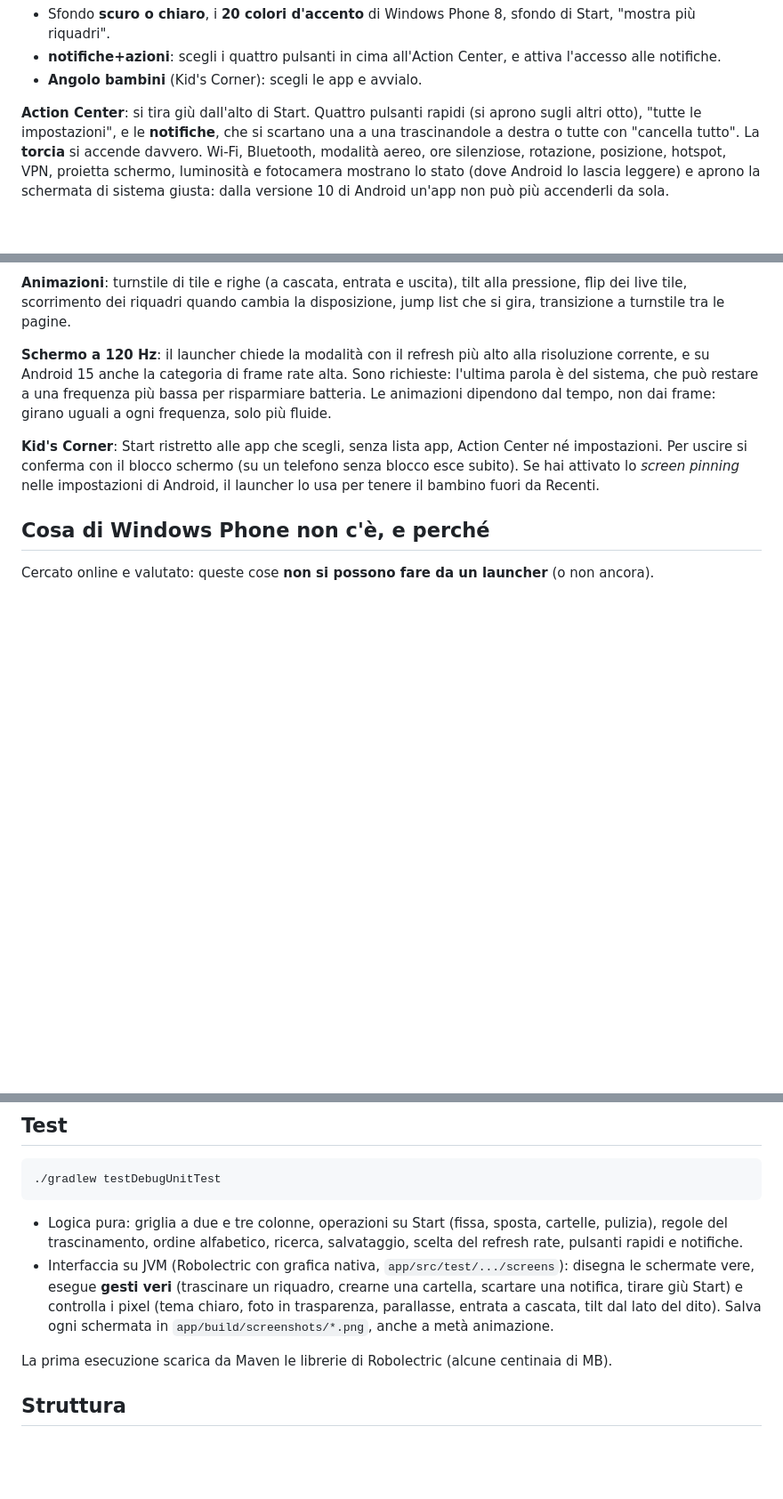
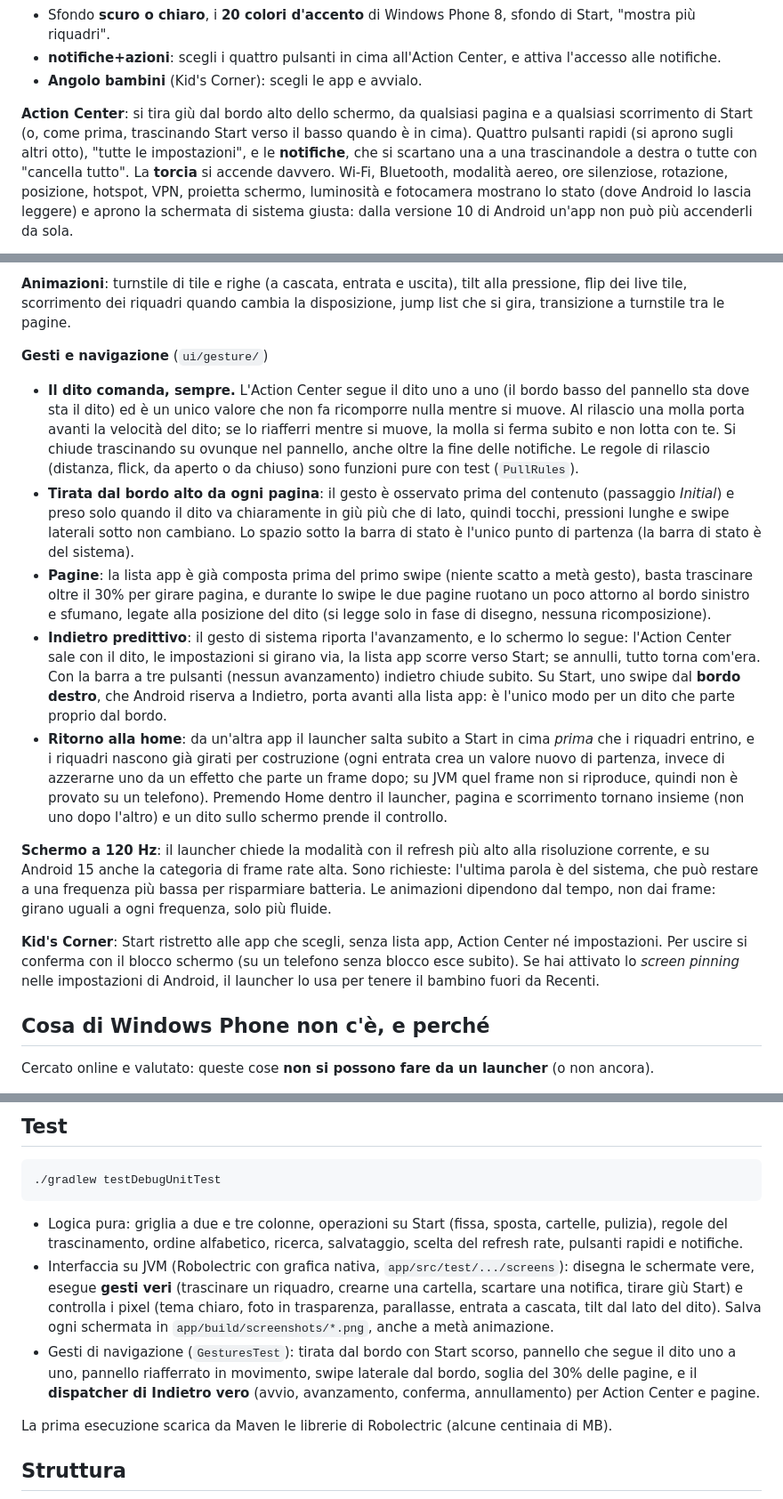
Before and after one commit to developerkenshi-coder/MetroWinLauncher, a Markdown page: README.md, 3 parts joined by grey strips. Shown at 89% size. Rendered like a GitHub page; blank space fills up the shorter version.

```diff
--- a/README.md
+++ b/README.md
@@ -34,7 +38,8 @@ che un launcher può davvero fare, come l'Action Center, le cartelle, lo sfondo
 - **notifiche+azioni**: scegli i quattro pulsanti in cima all'Action Center, e attiva l'accesso alle notifiche.
 - **Angolo bambini** (Kid's Corner): scegli le app e avvialo.
 
-**Action Center**: si tira giù dall'alto di Start. Quattro pulsanti rapidi (si aprono sugli altri otto), "tutte le
+**Action Center**: si tira giù dal bordo alto dello schermo, da qualsiasi pagina e a qualsiasi scorrimento di Start (o,
+come prima, trascinando Start verso il basso quando è in cima). Quattro pulsanti rapidi (si aprono sugli altri otto), "tutte le
 impostazioni", e le **notifiche**, che si scartano una a una trascinandole a destra o tutte con "cancella tutto".
 La **torcia** si accende davvero. Wi-Fi, Bluetooth, modalità aereo, ore silenziose, rotazione, posizione, hotspot,
 VPN, proietta schermo, luminosità e fotocamera mostrano lo stato (dove Android lo lascia leggere) e aprono la schermata
@@ -51,6 +56,27 @@ di sistema giusta: dalla versione 10 di Android un'app non può più accenderli
 
 **Animazioni**: turnstile di tile e righe (a cascata, entrata e uscita), tilt alla pressione, flip dei live tile,
 scorrimento dei riquadri quando cambia la disposizione, jump list che si gira, transizione a turnstile tra le pagine.
+
+**Gesti e navigazione** (`ui/gesture/`)
+- **Il dito comanda, sempre.** L'Action Center segue il dito uno a uno (il bordo basso del pannello sta dove sta il
+  dito) ed è un unico valore che non fa ricomporre nulla mentre si muove. Al rilascio una molla porta avanti la velocità
+  del dito; se lo riafferri mentre si muove, la molla si ferma subito e non lotta con te. Si chiude trascinando su
+  ovunque nel pannello, anche oltre la fine delle notifiche. Le regole di rilascio (distanza, flick, da aperto o da
+  chiuso) sono funzioni pure con test (`PullRules`).
+- **Tirata dal bordo alto da ogni pagina**: il gesto è osservato prima del contenuto (passaggio *Initial*) e preso solo
+  quando il dito va chiaramente in giù più che di lato, quindi tocchi, pressioni lunghe e swipe laterali sotto non
+  cambiano. Lo spazio sotto la barra di stato è l'unico punto di partenza (la barra di stato è del sistema).
+- **Pagine**: la lista app è già composta prima del primo swipe (niente scatto a metà gesto), basta trascinare oltre il
+  30% per girare pagina, e durante lo swipe le due pagine ruotano un poco attorno al bordo sinistro e sfumano, legate
+  alla posizione del dito (si legge solo in fase di disegno, nessuna ricomposizione).
+- **Indietro predittivo**: il gesto di sistema riporta l'avanzamento, e lo schermo lo segue: l'Action Center sale con il
+  dito, le impostazioni si girano via, la lista app scorre verso Start; se annulli, tutto torna com'era. Con la barra a
+  tre pulsanti (nessun avanzamento) indietro chiude subito. Su Start, uno swipe dal **bordo destro**, che Android
+  riserva a Indietro, porta avanti alla lista app: è l'unico modo per un dito che parte proprio dal bordo.
+- **Ritorno alla home**: da un'altra app il launcher salta subito a Start in cima *prima* che i riquadri entrino, e i
+  riquadri nascono già girati per costruzione (ogni entrata crea un valore nuovo di partenza, invece di azzerarne uno
+  da un effetto che parte un frame dopo; su JVM quel frame non si riproduce, quindi non è provato su un telefono). Premendo Home dentro il
+  launcher, pagina e scorrimento tornano insieme (non uno dopo l'altro) e un dito sullo schermo prende il controllo.
 
 **Schermo a 120 Hz**: il launcher chiede la modalità con il refresh più alto alla risoluzione corrente, e su Android 15
 anche la categoria di frame rate alta. Sono richieste: l'ultima parola è del sistema, che può restare a una frequenza più bassa per risparmiare batteria. Le animazioni dipendono
@@ -119,6 +145,9 @@ lo Start di Windows Phone.
   **gesti veri** (trascinare un riquadro, crearne una cartella, scartare una notifica, tirare giù Start) e controlla i
   pixel (tema chiaro, foto in trasparenza, parallasse, entrata a cascata, tilt dal lato del dito). Salva ogni schermata in
   `app/build/screenshots/*.png`, anche a metà animazione.
+- Gesti di navigazione (`GesturesTest`): tirata dal bordo con Start scorso, pannello che segue il dito uno a uno,
+  pannello riafferrato in movimento, swipe laterale dal bordo, soglia del 30% delle pagine, e il **dispatcher di Indietro
+  vero** (avvio, avanzamento, conferma, annullamento) per Action Center e pagine.
 
 La prima esecuzione scarica da Maven le librerie di Robolectric (alcune centinaia di MB).
 
```
Also changed, not shown: other parts of README.md (+9 -2 lines), docs/screenshots/pager_mid_swipe.png (added), 16 other files.
